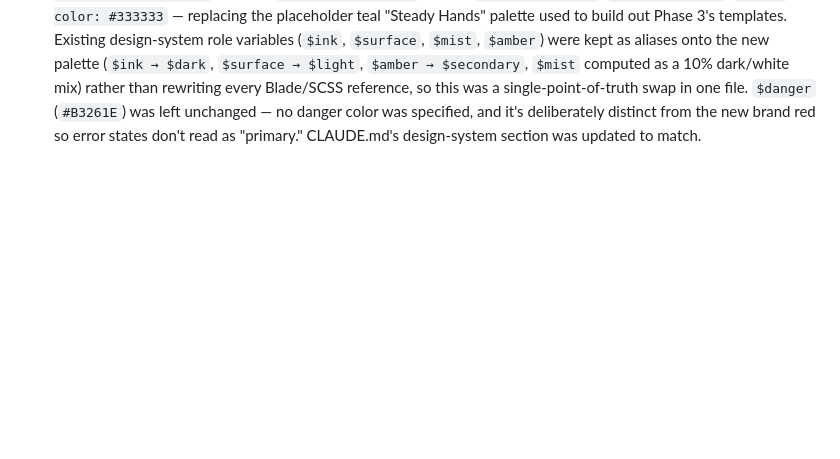
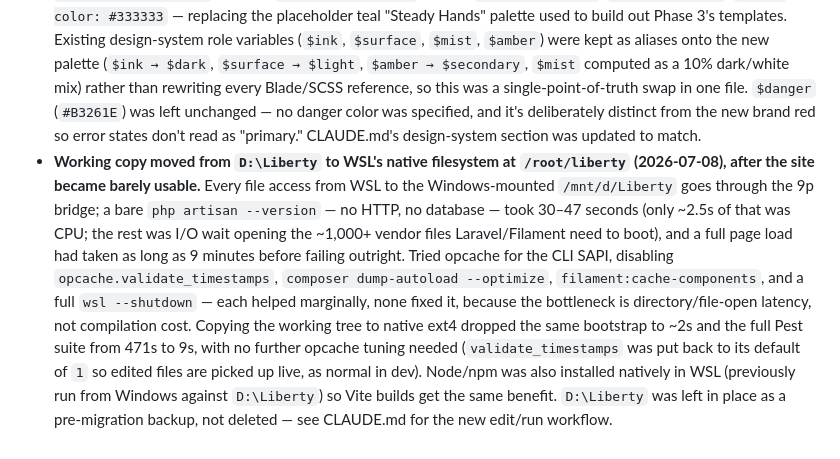
Before and after one commit to dennisworuka/libertycentre, a Markdown page: docs/decisions.md, the part around the change. Drawn GitHub-style; blank space fills up the shorter version.

Commit message:
docs: document move to native WSL filesystem for dev performance

```diff
--- a/docs/decisions.md
+++ b/docs/decisions.md
@@ -23,3 +23,4 @@ Records ambiguous calls made during the build, per `CLAUDE.md`: "When genuinely
 - **Skipped a full Playwright + axe-core E2E setup for this phase, in favour of Pest HTTP-level feature tests** (`tests/Feature/Public/*`) asserting status codes, key content, and the branded-404 fallback across every route. Phase 7 explicitly owns axe-core accessibility CI; standing up a second, overlapping E2E harness now would be premature.
 - **Home page trust-bar stats (40+ people supported / 12 years / 24-7 support) are hardcoded in `pages/home.blade.php`**, not modelled as `OrganisationSettings` fields. They're marketing copy, not operational configuration nobody else needs to edit independently of a template change; extending the settings schema for three numbers not asked for in the spec would be speculative.
 - **Official brand palette applied 2026-07-08.** `_variables.scss` now defines `$primary: #B14040` (red), `$secondary: #C46945` (orange), `$success: #78A345` (green), `$light: #FAFAFA`, `$dark: #2D2D2D`, `$body-color: #333333` — replacing the placeholder teal "Steady Hands" palette used to build out Phase 3's templates. Existing design-system role variables (`$ink`, `$surface`, `$mist`, `$amber`) were kept as aliases onto the new palette (`$ink → $dark`, `$surface → $light`, `$amber → $secondary`, `$mist` computed as a 10% dark/white mix) rather than rewriting every Blade/SCSS reference, so this was a single-point-of-truth swap in one file. `$danger` (`#B3261E`) was left unchanged — no danger color was specified, and it's deliberately distinct from the new brand red so error states don't read as "primary." CLAUDE.md's design-system section was updated to match.
+- **Working copy moved from `D:\Liberty` to WSL's native filesystem at `/root/liberty` (2026-07-08), after the site became barely usable.** Every file access from WSL to the Windows-mounted `/mnt/d/Liberty` goes through the 9p bridge; a bare `php artisan --version` — no HTTP, no database — took 30–47 seconds (only ~2.5s of that was CPU; the rest was I/O wait opening the ~1,000+ vendor files Laravel/Filament need to boot), and a full page load had taken as long as 9 minutes before failing outright. Tried opcache for the CLI SAPI, disabling `opcache.validate_timestamps`, `composer dump-autoload --optimize`, `filament:cache-components`, and a full `wsl --shutdown` — each helped marginally, none fixed it, because the bottleneck is directory/file-open latency, not compilation cost. Copying the working tree to native ext4 dropped the same bootstrap to ~2s and the full Pest suite from 471s to 9s, with no further opcache tuning needed (`validate_timestamps` was put back to its default of `1` so edited files are picked up live, as normal in dev). Node/npm was also installed natively in WSL (previously run from Windows against `D:\Liberty`) so Vite builds get the same benefit. `D:\Liberty` was left in place as a pre-migration backup, not deleted — see CLAUDE.md for the new edit/run workflow.
```
Also changed, not shown: CLAUDE.md (+4 -4 lines).
